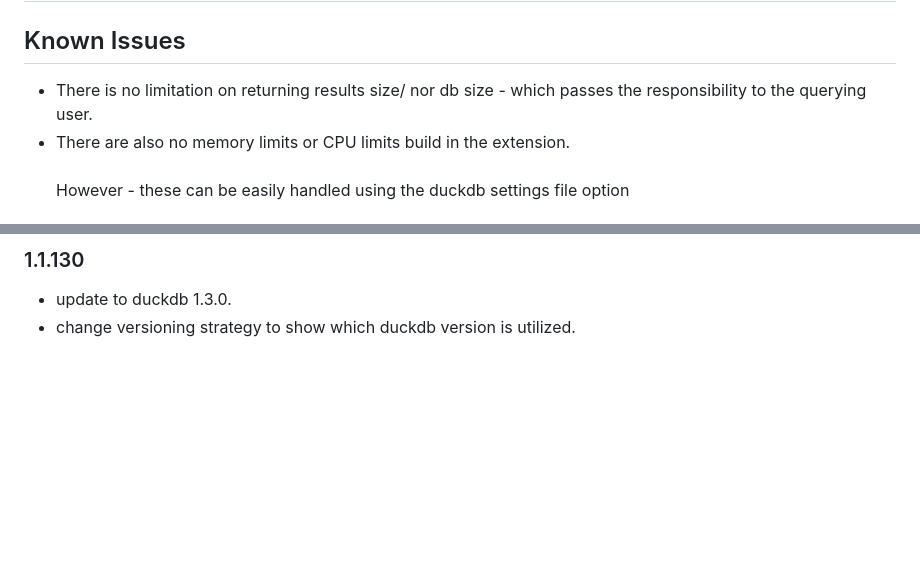
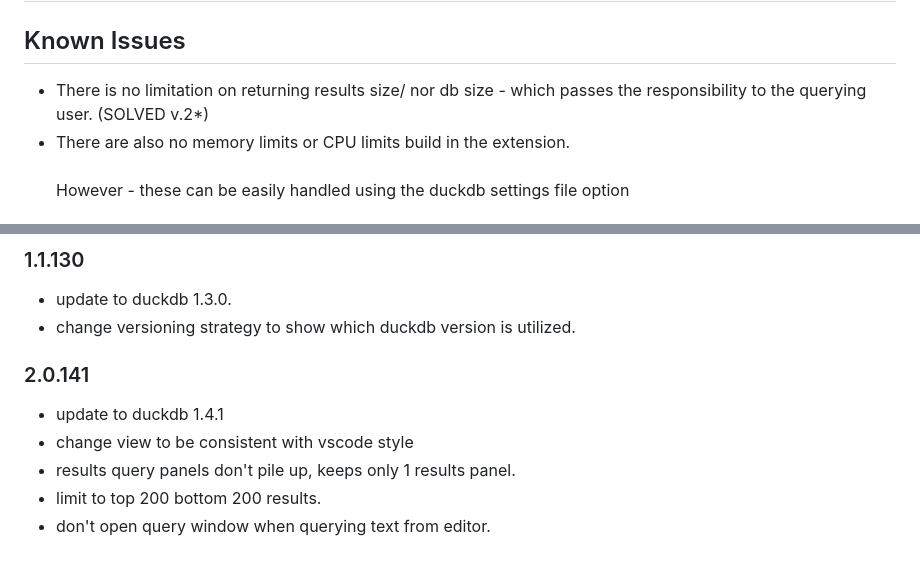
Before and after one commit to BenAidlin/vs-quack, a Markdown page: README.md, 2 parts joined by grey strips. GitHub-like rendering; blank space fills up the shorter version.

```diff
--- a/README.md
+++ b/README.md
@@ -30,7 +30,7 @@ vscode in version 1.97 or higher.
 
 ## Known Issues
 
-* There is no limitation on returning results size/ nor db size - which passes the responsibility to the querying user.
+* There is no limitation on returning results size/ nor db size - which passes the responsibility to the querying user. (SOLVED v.2*)
 * There are also no memory limits or CPU limits build in the extension.
    <br><br>
    However - these can be easily handled using the duckdb settings file option
@@ -61,3 +61,11 @@ Initial release of vs-quack. Simple querying capabilities.
 
 * update to duckdb 1.3.0.
 * change versioning strategy to show which duckdb version is utilized.
+
+### 2.0.141
+
+* update to duckdb 1.4.1
+* change view to be consistent with vscode style
+* results query panels don't pile up, keeps only 1 results panel.
+* limit to top 200 bottom 200 results.
+* don't open query window when querying text from editor.
```
Also changed, not shown: other parts of README.md (+3 -3 lines), images/image-1.png (added), images/image-2.png (added), images/image.png (added), 8 other files.
